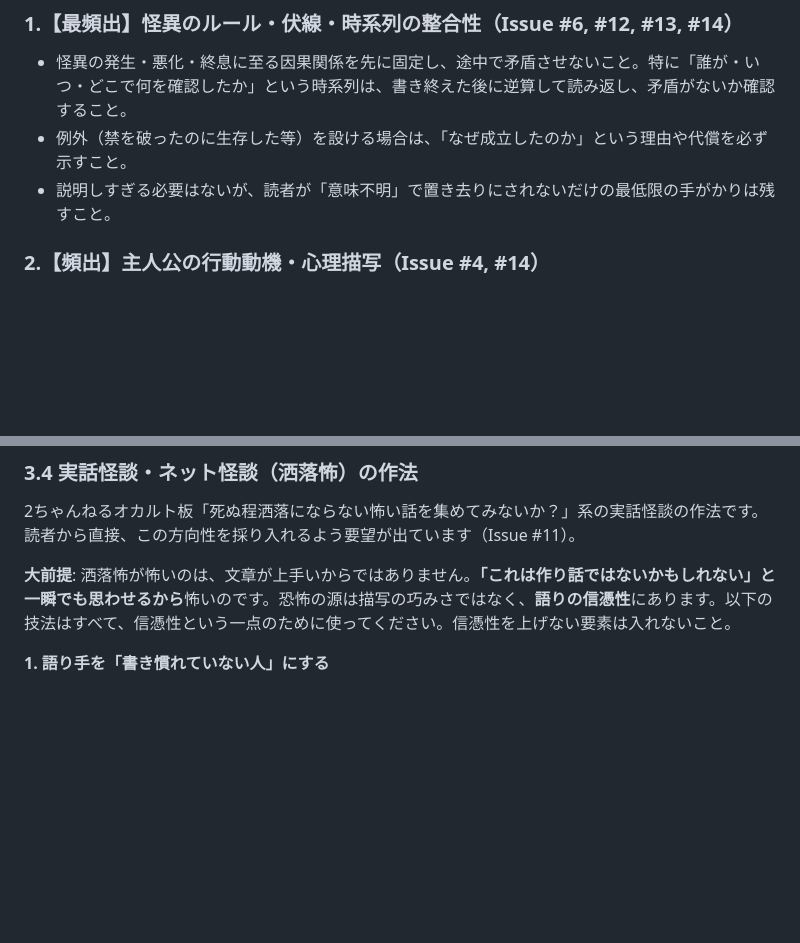
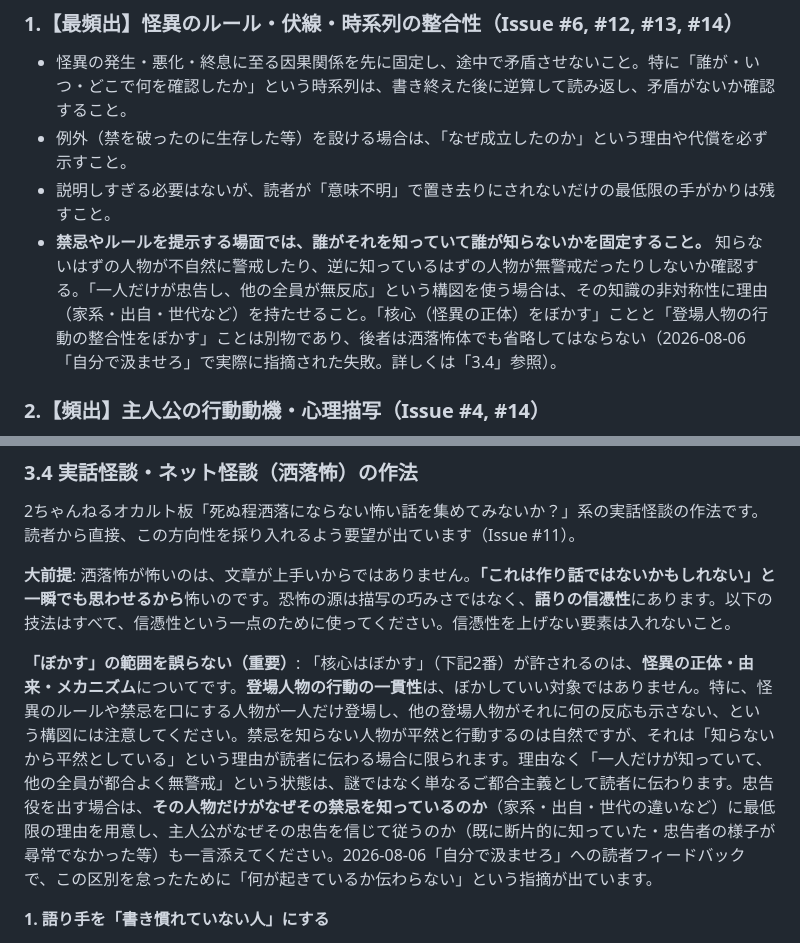
Before and after one commit to KozueMitarai/horror-ai, a Markdown page: knowledge/horror.md, 2 parts joined by grey strips. Rendered like a GitHub page; blank space fills up the shorter version.

```diff
--- a/knowledge/horror.md
+++ b/knowledge/horror.md
@@ -14,6 +14,7 @@
 - 怪異の発生・悪化・終息に至る因果関係を先に固定し、途中で矛盾させないこと。特に「誰が・いつ・どこで何を確認したか」という時系列は、書き終えた後に逆算して読み返し、矛盾がないか確認すること。
 - 例外（禁を破ったのに生存した等）を設ける場合は、「なぜ成立したのか」という理由や代償を必ず示すこと。
 - 説明しすぎる必要はないが、読者が「意味不明」で置き去りにされないだけの最低限の手がかりは残すこと。
+- **禁忌やルールを提示する場面では、誰がそれを知っていて誰が知らないかを固定すること。** 知らないはずの人物が不自然に警戒したり、逆に知っているはずの人物が無警戒だったりしないか確認する。「一人だけが忠告し、他の全員が無反応」という構図を使う場合は、その知識の非対称性に理由（家系・出自・世代など）を持たせること。「核心（怪異の正体）をぼかす」ことと「登場人物の行動の整合性をぼかす」ことは別物であり、後者は洒落怖体でも省略してはならない（2026-08-06「自分で汲ませろ」で実際に指摘された失敗。詳しくは「3.4」参照）。
 
 ### 2.【頻出】主人公の行動動機・心理描写（Issue #4, #14）
 - 危険な状況で逃げない、または重要な決断をする場合は、その理由となる足枷や心理状態を作中に明記すること（「6. 逃げられない理由（足枷）の類型一覧」参照）。
@@ -114,6 +115,8 @@
 2ちゃんねるオカルト板「死ぬ程洒落にならない怖い話を集めてみないか？」系の実話怪談の作法です。読者から直接、この方向性を採り入れるよう要望が出ています（Issue #11）。
 
 **大前提**: 洒落怖が怖いのは、文章が上手いからではありません。**「これは作り話ではないかもしれない」と一瞬でも思わせるから**怖いのです。恐怖の源は描写の巧みさではなく、**語りの信憑性**にあります。以下の技法はすべて、信憑性という一点のために使ってください。信憑性を上げない要素は入れないこと。
+
+**「ぼかす」の範囲を誤らない（重要）**: 「核心はぼかす」（下記2番）が許されるのは、**怪異の正体・由来・メカニズム**についてです。**登場人物の行動の一貫性**は、ぼかしていい対象ではありません。特に、怪異のルールや禁忌を口にする人物が一人だけ登場し、他の登場人物がそれに何の反応も示さない、という構図には注意してください。禁忌を知らない人物が平然と行動するのは自然ですが、それは「知らないから平然としている」という理由が読者に伝わる場合に限られます。理由なく「一人だけが知っていて、他の全員が都合よく無警戒」という状態は、謎ではなく単なるご都合主義として読者に伝わります。忠告役を出す場合は、**その人物だけがなぜその禁忌を知っているのか**（家系・出自・世代の違いなど）に最低限の理由を用意し、主人公がなぜその忠告を信じて従うのか（既に断片的に知っていた・忠告者の様子が尋常でなかった等）も一言添えてください。2026-08-06「自分で汲ませろ」への読者フィードバックで、この区別を怠ったために「何が起きているか伝わらない」という指摘が出ています。
 
 **1. 語り手を「書き慣れていない人」にする**
 - 体験者本人が思い出しながら不器用に書いている体裁をとります。「もう十年近く前の話になる」「うまく書けないけど」。
```
Also changed, not shown: prompt.md (+2 -0 lines).
